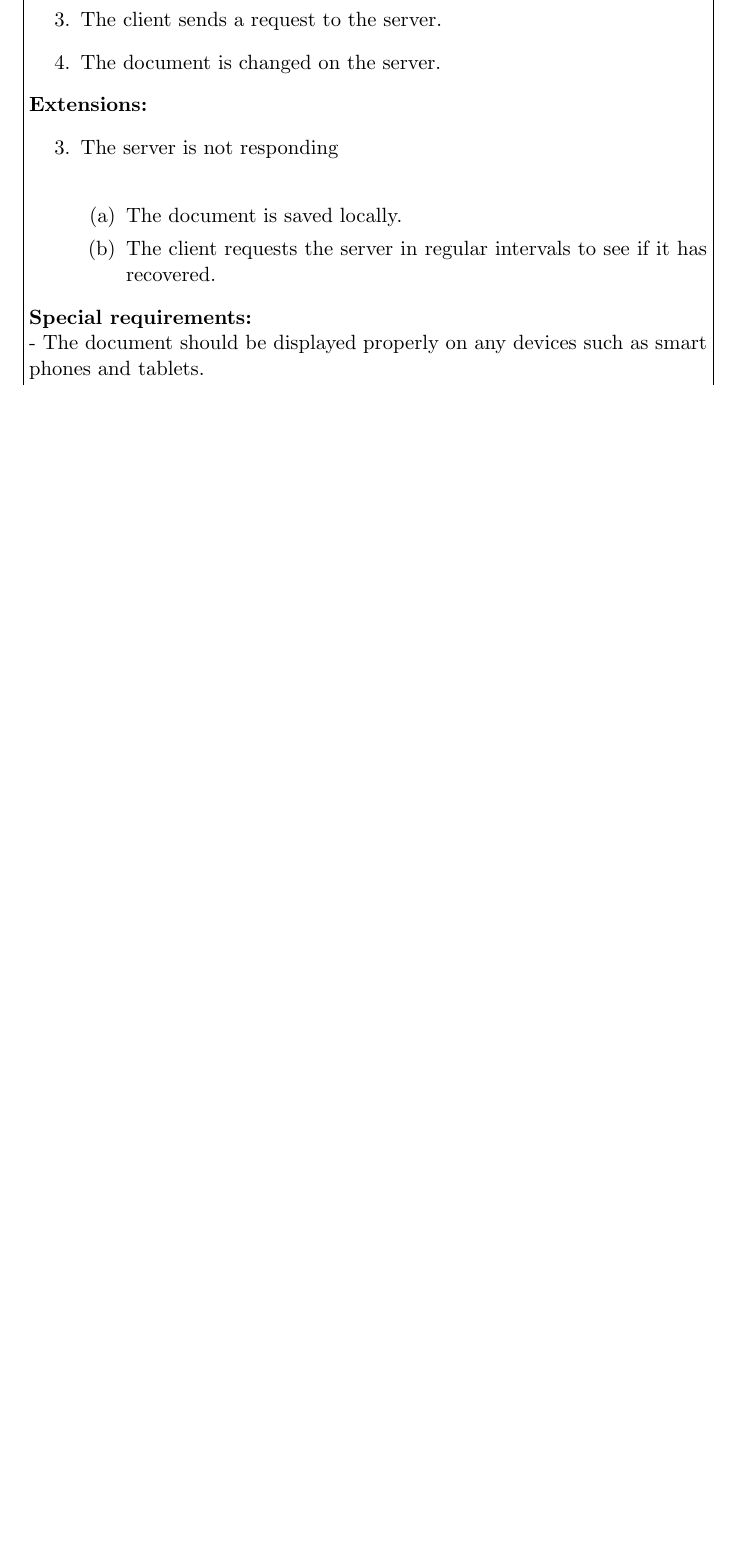
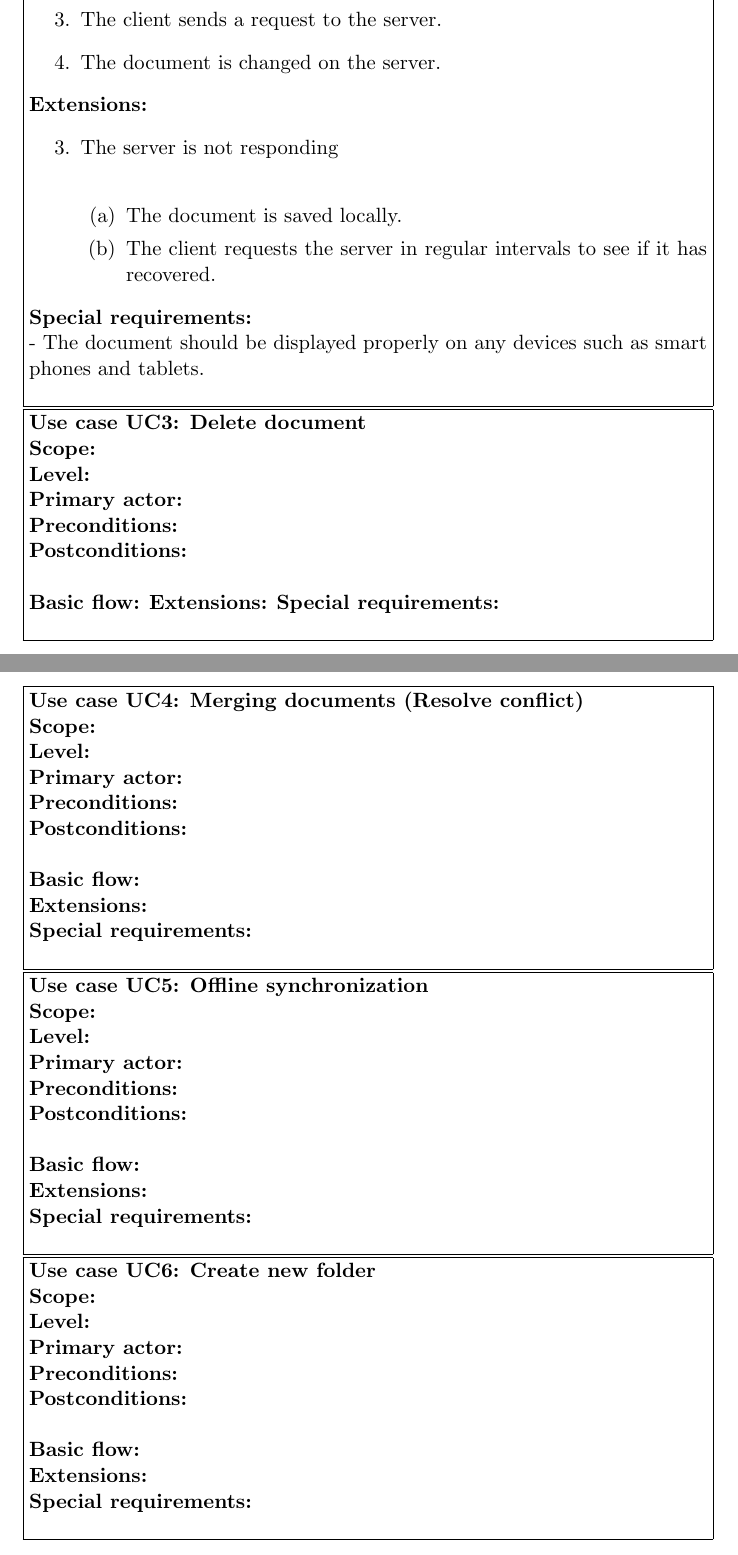
Before and after one commit to filiphjermind/bdsa_projekt, a LaTeX document (Report/Report.tex): part of page 4 of 6 before the commit and two parts of pages 4 and 5 of 9 after it, the two joined at a grey line, cut so that both start at the same text, the shorter picture padded with empty space. Compiled offline with pdfLaTeX.

Commit message:
updated the report

```diff
--- a/Report/Report.tex
+++ b/Report/Report.tex
@@ -3,6 +3,7 @@
 \usepackage{amsmath}
 \usepackage{amsfonts}
 \usepackage{amssymb}
+\usepackage[pdftex]{graphicx}
 \setlength{\parindent}{0in}
 \begin{document}
 \tableofcontents
@@ -94,4 +95,60 @@ Sending a document back and forth between multiple users can lead to a lot of er
 			\end{enumerate}
 		\textbf{Special requirements:} \\
 		- The document should be displayed properly on any devices such as smart phones and tablets. \\
-	\end{minipage}}
+\end{minipage}}
+
+% Use case 3
+\fbox{\begin{minipage}{\columnwidth}
+		\textbf{Use case UC3: Delete document } \\
+		\textbf{Scope:} \\
+		\textbf{Level:}  \\
+		\textbf{Primary actor:} \\
+		\textbf{Preconditions:} \\
+		\textbf{Postconditions:} \\
+
+		\textbf{Basic flow:}
+		\textbf{Extensions:}
+		\textbf{Special requirements:} \\
+\end{minipage}}
+
+% Use case 4
+\fbox{\begin{minipage}{\columnwidth}
+		\textbf{Use case UC4: Merging documents (Resolve conflict)} \\
+		\textbf{Scope:} \\
+		\textbf{Level:}  \\
+		\textbf{Primary actor:} \\
+		\textbf{Preconditions:} \\
+		\textbf{Postconditions:} \\
+
+		\textbf{Basic flow:} \\
+		\textbf{Extensions:} \\
+		\textbf{Special requirements:} \\
+\end{minipage}}
+
+% Use case 5
+\fbox{\begin{minipage}{\columnwidth}
+		\textbf{Use case UC5: Offline synchronization} \\
+		\textbf{Scope:} \\
+		\textbf{Level:}  \\
+		\textbf{Primary actor:} \\
+		\textbf{Preconditions:} \\
+		\textbf{Postconditions:} \\
+
+		\textbf{Basic flow:} \\
+		\textbf{Extensions:} \\
+		\textbf{Special requirements:} \\
+\end{minipage}}
+
+% Use case 6
+\fbox{\begin{minipage}{\columnwidth}
+		\textbf{Use case UC6: Create new folder} \\
+		\textbf{Scope:} \\
+		\textbf{Level:}  \\
+		\textbf{Primary actor:} \\
+		\textbf{Preconditions:} \\
+		\textbf{Postconditions:} \\
+
+		\textbf{Basic flow:} \\
+		\textbf{Extensions:} \\
+		\textbf{Special requirements:} \\
+\end{minipage}}
```
Also changed, not shown: Report/Report.pdf, Report/images/DomainModel.jpg (added), Report/images/LogicalArchitecture.jpg (added), Report/Report.tex (55 more changed lines), 7 other files.
